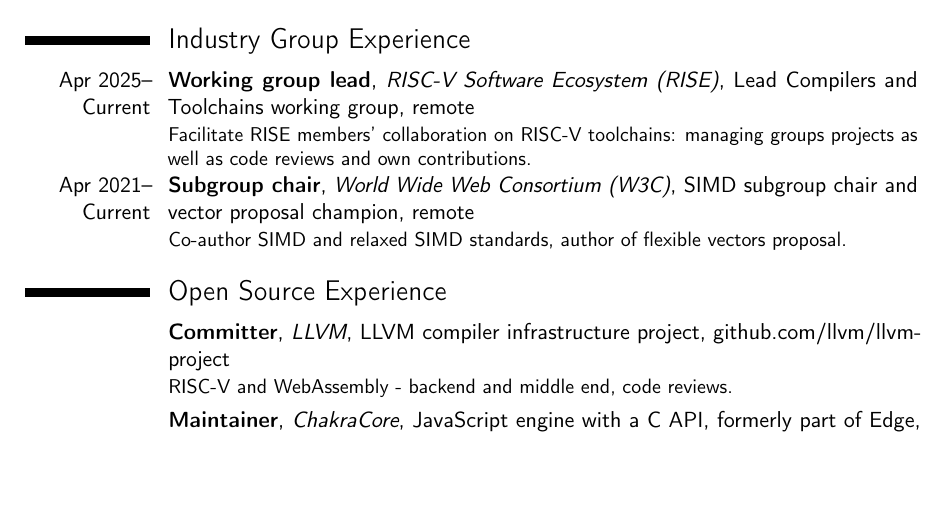
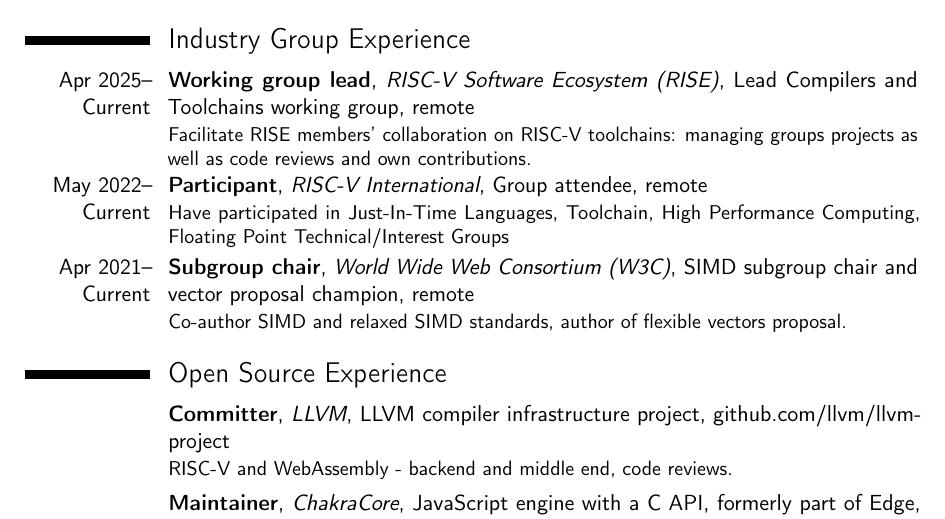
Before and after one commit to ppenzin/resume, a LaTeX CV (Penzin.tex): part of page 2 of 2, cut so that both start at the same text, the shorter picture padded with empty space. Compiled offline with pdfLaTeX.

Commit message:
RISC-V International

```diff
--- a/Penzin.tex
+++ b/Penzin.tex
@@ -163,6 +163,7 @@
 %\end{itemize}}
 \section{Industry Group Experience}
 \cventry{Apr~2025--Current}{Working group lead}{RISC-V Software Ecosystem (RISE)}{Lead Compilers and Toolchains working group}{remote}{Facilitate RISE members' collaboration on RISC-V toolchains: managing groups projects as well as code reviews and own contributions.}
+\cventry{May~2022--Current}{Participant}{RISC-V International}{Group attendee}{remote}{Have participated in Just-In-Time Languages, Toolchain, High Performance Computing, Floating Point Technical/Interest Groups}
 \cventry{Apr~2021--Current}{Subgroup chair}{World Wide Web Consortium (W3C)}{SIMD subgroup chair and vector proposal champion}{remote}{Co-author SIMD and relaxed SIMD standards, author of flexible vectors proposal.}
 \section{Open Source Experience}
 \cventry{}{Committer}{LLVM}{LLVM compiler infrastructure project}{github.com/llvm/llvm-project}{RISC-V and WebAssembly - backend and middle end, code reviews.}
```
